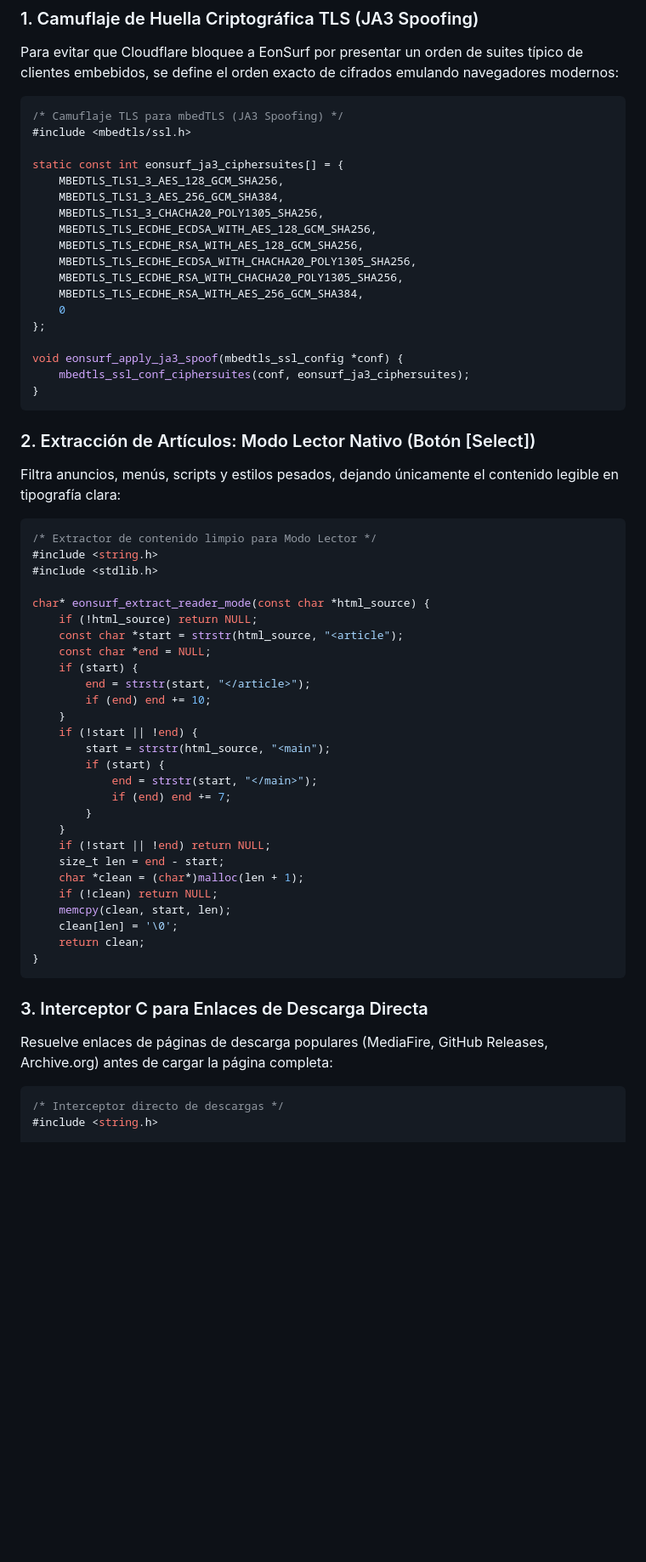
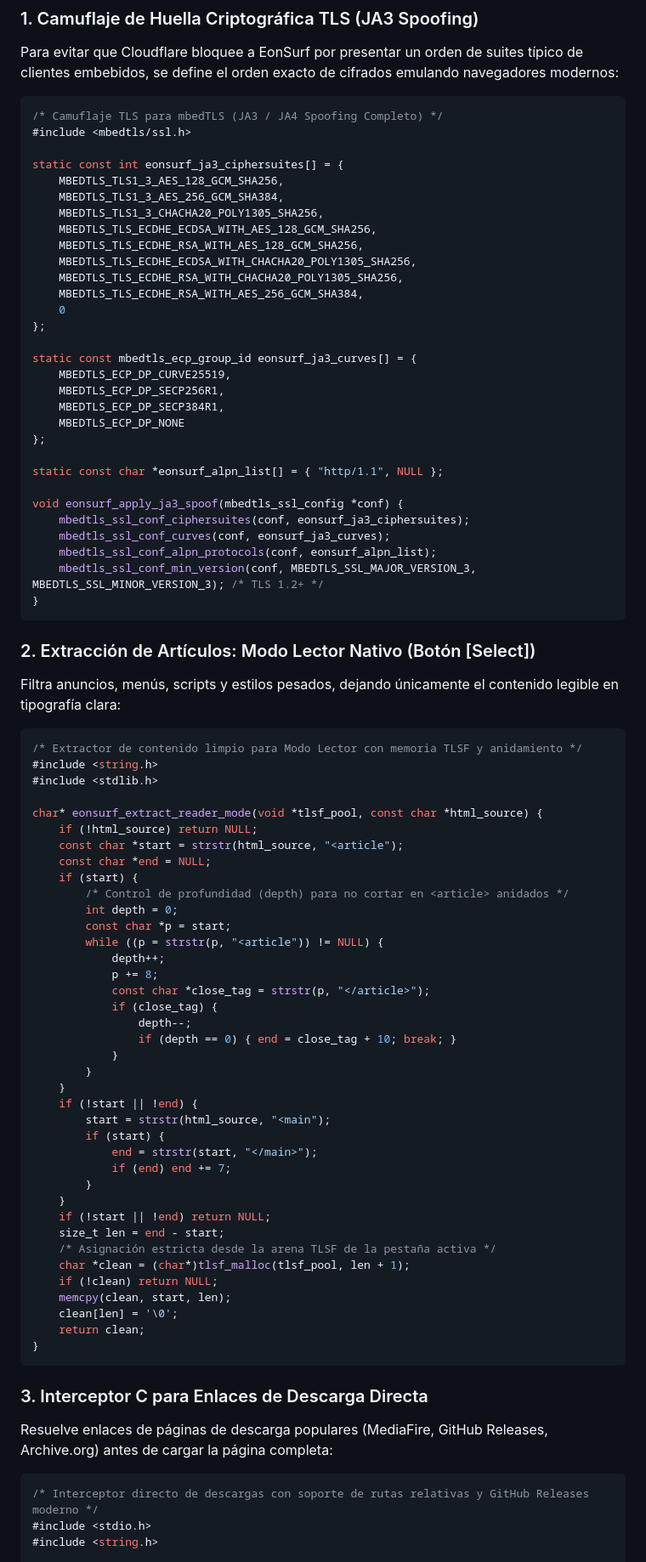
Before and after one commit to juanklimonplay/EonSurf, a Markdown page: README.md, the part around one of its changes. Shown at 85% size. Rendered like a GitHub page; blank space fills up the shorter version.

Commit message:
Docs: Corregir los 6 detalles criticos de silicio y red (sync hwsync, MAIN_TO_LOCAL, JA3 completo X25519/ALPN, TLSF reader depth, exclusion boilerplate y deteccion reactiva USB)

````diff
--- a/README.md
+++ b/README.md
@@ -213,7 +213,7 @@ Módulos implementados en C puro para superar los tres desafíos del internet ac
 Para evitar que Cloudflare bloquee a EonSurf por presentar un orden de suites típico de clientes embebidos, se define el orden exacto de cifrados emulando navegadores modernos:
 
 ```c
-/* Camuflaje TLS para mbedTLS (JA3 Spoofing) */
+/* Camuflaje TLS para mbedTLS (JA3 / JA4 Spoofing Completo) */
 #include <mbedtls/ssl.h>
 
 static const int eonsurf_ja3_ciphersuites[] = {
@@ -228,8 +228,20 @@ static const int eonsurf_ja3_ciphersuites[] = {
     0
 };
 
+static const mbedtls_ecp_group_id eonsurf_ja3_curves[] = {
+    MBEDTLS_ECP_DP_CURVE25519,
+    MBEDTLS_ECP_DP_SECP256R1,
+    MBEDTLS_ECP_DP_SECP384R1,
+    MBEDTLS_ECP_DP_NONE
+};
+
+static const char *eonsurf_alpn_list[] = { "http/1.1", NULL };
+
 void eonsurf_apply_ja3_spoof(mbedtls_ssl_config *conf) {
     mbedtls_ssl_conf_ciphersuites(conf, eonsurf_ja3_ciphersuites);
+    mbedtls_ssl_conf_curves(conf, eonsurf_ja3_curves);
+    mbedtls_ssl_conf_alpn_protocols(conf, eonsurf_alpn_list);
+    mbedtls_ssl_conf_min_version(conf, MBEDTLS_SSL_MAJOR_VERSION_3, MBEDTLS_SSL_MINOR_VERSION_3); /* TLS 1.2+ */
 }
 ```
 
@@ -237,17 +249,27 @@ void eonsurf_apply_ja3_spoof(mbedtls_ssl_config *conf) {
 Filtra anuncios, menús, scripts y estilos pesados, dejando únicamente el contenido legible en tipografía clara:
 
 ```c
-/* Extractor de contenido limpio para Modo Lector */
+/* Extractor de contenido limpio para Modo Lector con memoria TLSF y anidamiento */
 #include <string.h>
 #include <stdlib.h>
 
-char* eonsurf_extract_reader_mode(const char *html_source) {
+char* eonsurf_extract_reader_mode(void *tlsf_pool, const char *html_source) {
     if (!html_source) return NULL;
     const char *start = strstr(html_source, "<article");
     const char *end = NULL;
     if (start) {
-        end = strstr(start, "</article>");
-        if (end) end += 10;
+        /* Control de profundidad (depth) para no cortar en <article> anidados */
+        int depth = 0;
+        const char *p = start;
+        while ((p = strstr(p, "<article")) != NULL) {
+            depth++;
+            p += 8;
+            const char *close_tag = strstr(p, "</article>");
+            if (close_tag) {
+                depth--;
+                if (depth == 0) { end = close_tag + 10; break; }
+            }
+        }
     }
     if (!start || !end) {
         start = strstr(html_source, "<main");
@@ -258,7 +280,8 @@ char* eonsurf_extract_reader_mode(const char *html_source) {
     }
     if (!start || !end) return NULL;
     size_t len = end - start;
-    char *clean = (char*)malloc(len + 1);
+    /* Asignación estricta desde la arena TLSF de la pestaña activa */
+    char *clean = (char*)tlsf_malloc(tlsf_pool, len + 1);
     if (!clean) return NULL;
     memcpy(clean, start, len);
     clean[len] = '\0';
@@ -270,7 +293,8 @@ char* eonsurf_extract_reader_mode(const char *html_source) {
 Resuelve enlaces de páginas de descarga populares (MediaFire, GitHub Releases, Archive.org) antes de cargar la página completa:
 
 ```c
-/* Interceptor directo de descargas */
+/* Interceptor directo de descargas con soporte de rutas relativas y GitHub Releases moderno */
+#include <stdio.h>
 #include <string.h>
 
 int eonsurf_resolve_direct_download(const char *html_body, char *out_url, size_t max_len) {
````
Also changed, not shown: other parts of README.md (+29 -18 lines), docs/ESPECIFICACIONES_EONSURF_MASTER.md (+60 -25 lines), docs/PROYECTO_EONSURF_RESUMEN_COMPLETO.md (+60 -25 lines).
